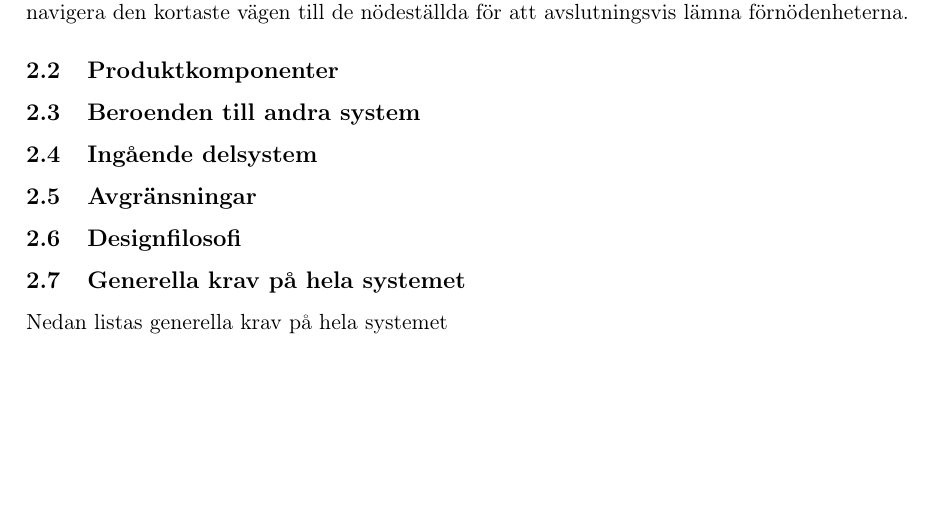
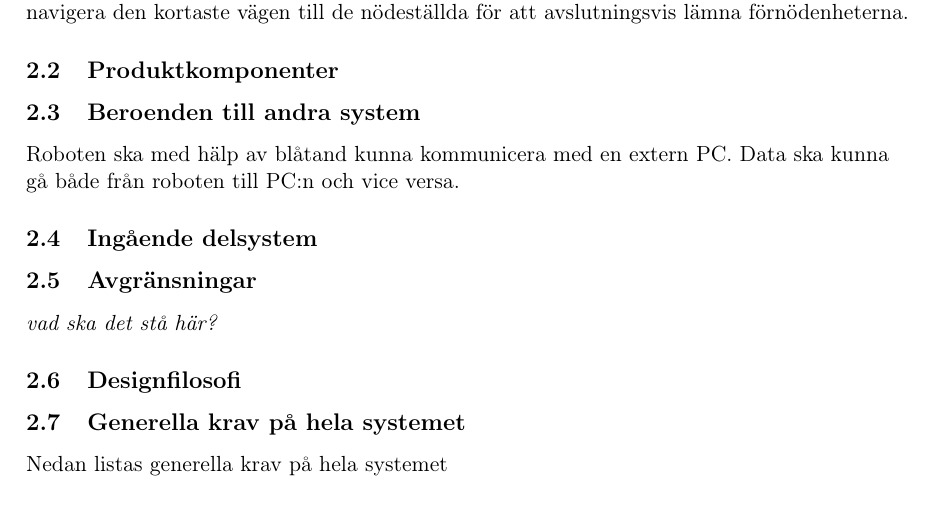
Before and after one commit to ollehu/TSEA56-Grupp-4, a LaTeX document (Dokumentation/Kravspecifikation/kravspec0.1.tex): part of page 8 of 19, cut so that both start at the same text, the shorter picture padded with empty space. Compiled offline with pdfLaTeX.

Commit message:
delar av översikten

```diff
--- a/Dokumentation/Kravspecifikation/kravspec0.1.tex
+++ b/Dokumentation/Kravspecifikation/kravspec0.1.tex
@@ -161,13 +161,15 @@ Roboten ska utifrån en definierad startpunkt utforska en okänd labyrint. Under
 
 \subsection{Produktkomponenter}
 
+\subsection{Beroenden till andra system}
 
-
-\subsection{Beroenden till andra system}
+Roboten ska med hälp av blåtand kunna kommunicera med en extern PC. Data ska kunna gå både från roboten till PC:n och vice versa.
 
 \subsection{Ingående delsystem}
 
 \subsection{Avgränsningar}
+
+\textit{vad ska det stå här?}
 
 \subsection{Designfilosofi}
 
```
